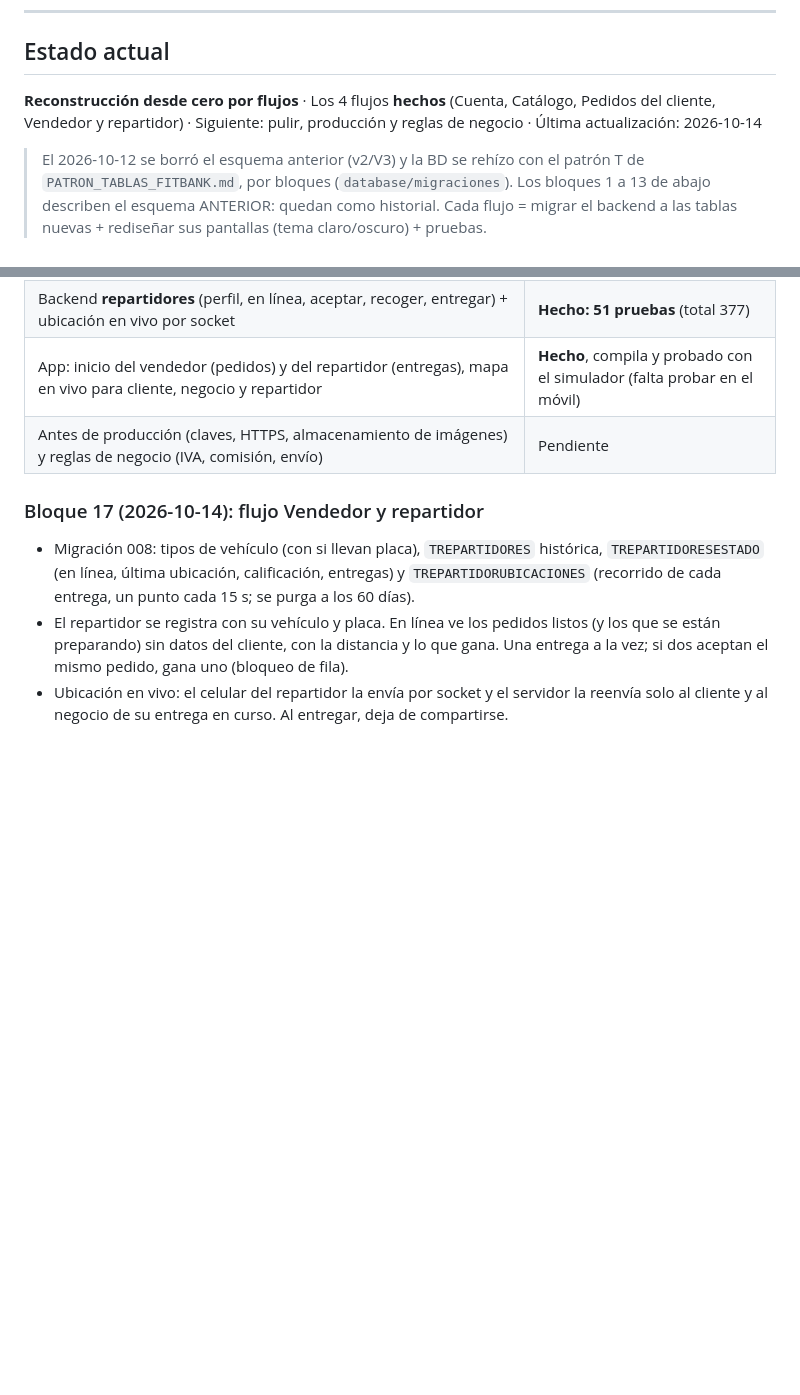
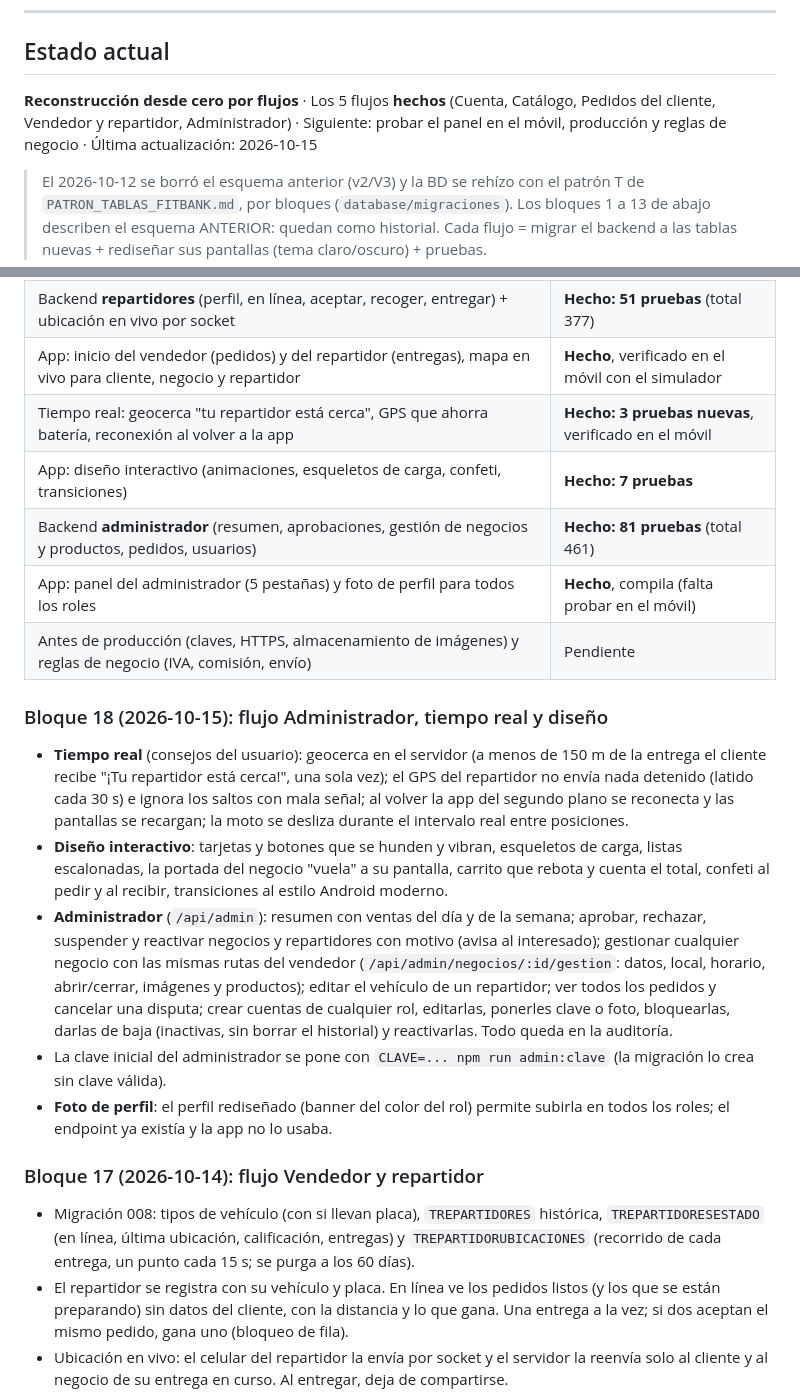
Before and after one commit to JandryFCB/ValleXpress, a Markdown page: INFORME_AVANCES.md, 2 parts joined by grey strips. GitHub-like rendering; blank space fills up the shorter version.

Commit message:
docs: flujo 5 (Administrador), tiempo real y diseño en el informe y el roadmap
Co-Authored-By: Claude Opus 5.5 <noreply@anthropic.com>

```diff
--- a/INFORME_AVANCES.md
+++ b/INFORME_AVANCES.md
@@ -7,7 +7,7 @@ Plan completo y checklist: [ROADMAP_TOP.md](ROADMAP_TOP.md).
 
 ## Estado actual
 
-**Reconstrucción desde cero por flujos** · Los 4 flujos **hechos** (Cuenta, Catálogo, Pedidos del cliente, Vendedor y repartidor) · Siguiente: pulir, producción y reglas de negocio · Última actualización: 2026-10-14
+**Reconstrucción desde cero por flujos** · Los 5 flujos **hechos** (Cuenta, Catálogo, Pedidos del cliente, Vendedor y repartidor, Administrador) · Siguiente: probar el panel en el móvil, producción y reglas de negocio · Última actualización: 2026-10-15
 
 > El 2026-10-12 se borró el esquema anterior (v2/V3) y la BD se rehízo con el patrón T de `PATRON_TABLAS_FITBANK.md`,
 > por bloques (`database/migraciones`). Los bloques 1 a 13 de abajo describen el esquema ANTERIOR: quedan como historial.
@@ -27,8 +27,19 @@ Plan completo y checklist: [ROADMAP_TOP.md](ROADMAP_TOP.md).
 | Backend **pedidos, calificaciones y notificaciones** (+ avisos en vivo por socket) | **Hecho: 79 pruebas** (total 326) |
 | App: inicio nuevo del cliente, carrito, pedido, seguimiento en vivo, recibir, calificar, avisos | **Hecho: 7 pruebas nuevas**, verificado en el móvil |
 | Backend **repartidores** (perfil, en línea, aceptar, recoger, entregar) + ubicación en vivo por socket | **Hecho: 51 pruebas** (total 377) |
-| App: inicio del vendedor (pedidos) y del repartidor (entregas), mapa en vivo para cliente, negocio y repartidor | **Hecho**, compila y probado con el simulador (falta probar en el móvil) |
+| App: inicio del vendedor (pedidos) y del repartidor (entregas), mapa en vivo para cliente, negocio y repartidor | **Hecho**, verificado en el móvil con el simulador |
+| Tiempo real: geocerca "tu repartidor está cerca", GPS que ahorra batería, reconexión al volver a la app | **Hecho: 3 pruebas nuevas**, verificado en el móvil |
+| App: diseño interactivo (animaciones, esqueletos de carga, confeti, transiciones) | **Hecho: 7 pruebas** |
+| Backend **administrador** (resumen, aprobaciones, gestión de negocios y productos, pedidos, usuarios) | **Hecho: 81 pruebas** (total 461) |
+| App: panel del administrador (5 pestañas) y foto de perfil para todos los roles | **Hecho**, compila (falta probar en el móvil) |
 | Antes de producción (claves, HTTPS, almacenamiento de imágenes) y reglas de negocio (IVA, comisión, envío) | Pendiente |
+
+### Bloque 18 (2026-10-15): flujo Administrador, tiempo real y diseño
+- **Tiempo real** (consejos del usuario): geocerca en el servidor (a menos de 150 m de la entrega el cliente recibe "¡Tu repartidor está cerca!", una sola vez); el GPS del repartidor no envía nada detenido (latido cada 30 s) e ignora los saltos con mala señal; al volver la app del segundo plano se reconecta y las pantallas se recargan; la moto se desliza durante el intervalo real entre posiciones.
+- **Diseño interactivo**: tarjetas y botones que se hunden y vibran, esqueletos de carga, listas escalonadas, la portada del negocio "vuela" a su pantalla, carrito que rebota y cuenta el total, confeti al pedir y al recibir, transiciones al estilo Android moderno.
+- **Administrador** (`/api/admin`): resumen con ventas del día y de la semana; aprobar, rechazar, suspender y reactivar negocios y repartidores con motivo (avisa al interesado); gestionar cualquier negocio con las mismas rutas del vendedor (`/api/admin/negocios/:id/gestion`: datos, local, horario, abrir/cerrar, imágenes y productos); editar el vehículo de un repartidor; ver todos los pedidos y cancelar una disputa; crear cuentas de cualquier rol, editarlas, ponerles clave o foto, bloquearlas, darlas de baja (inactivas, sin borrar el historial) y reactivarlas. Todo queda en la auditoría.
+- La clave inicial del administrador se pone con `CLAVE=... npm run admin:clave` (la migración lo crea sin clave válida).
+- **Foto de perfil**: el perfil rediseñado (banner del color del rol) permite subirla en todos los roles; el endpoint ya existía y la app no lo usaba.
 
 ### Bloque 17 (2026-10-14): flujo Vendedor y repartidor
 - Migración 008: tipos de vehículo (con si llevan placa), `TREPARTIDORES` histórica, `TREPARTIDORESESTADO` (en línea, última ubicación, calificación, entregas) y `TREPARTIDORUBICACIONES` (recorrido de cada entrega, un punto cada 15 s; se purga a los 60 días).
```
Also changed, not shown: ROADMAP_TOP.md (+4 -1 lines).
